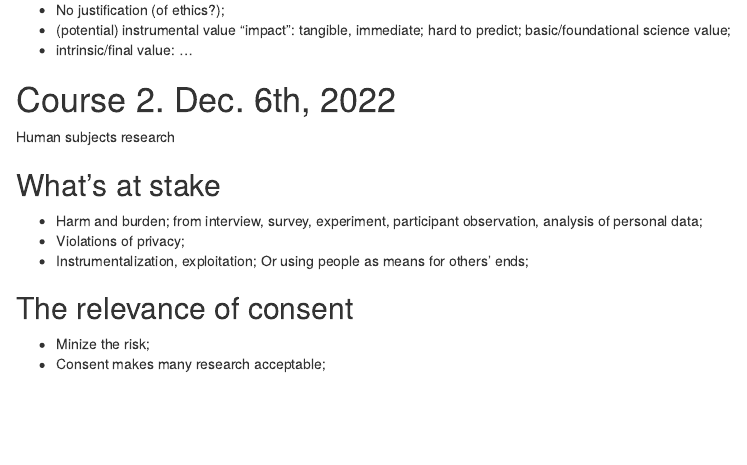
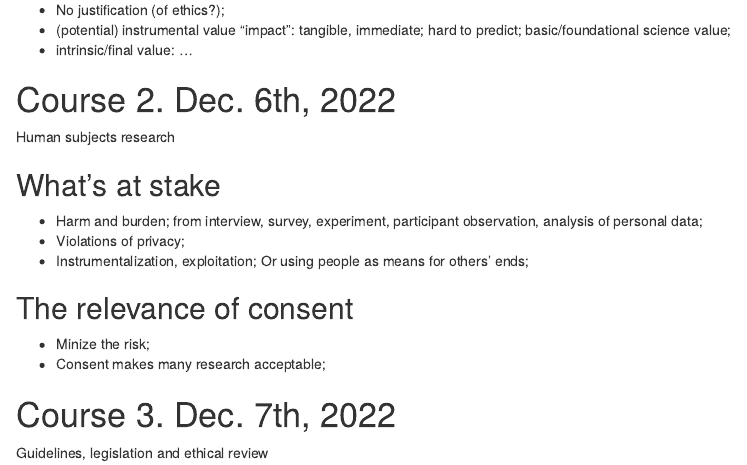
Before and after one commit to moomoofarm1/Rmds, an R Markdown document (EthicsNotes_course.Rmd): the page in a window 1100 px wide, from 620 px down. Rendered offline with R 4.5, knitr and Pandoc, with nearby package versions; drawn as R Markdown's standard HTML page in place of the format the file asks for.

Commit message:
Update EthicsNotes_course.Rmd

```diff
--- a/EthicsNotes_course.Rmd
+++ b/EthicsNotes_course.Rmd
@@ -52,3 +52,6 @@ Human subjects research
 ## The relevance of consent
 - Minize the risk;
 - Consent makes many research acceptable;
+
+# Course 3. Dec. 7th, 2022
+Guidelines, legislation and ethical review
```
